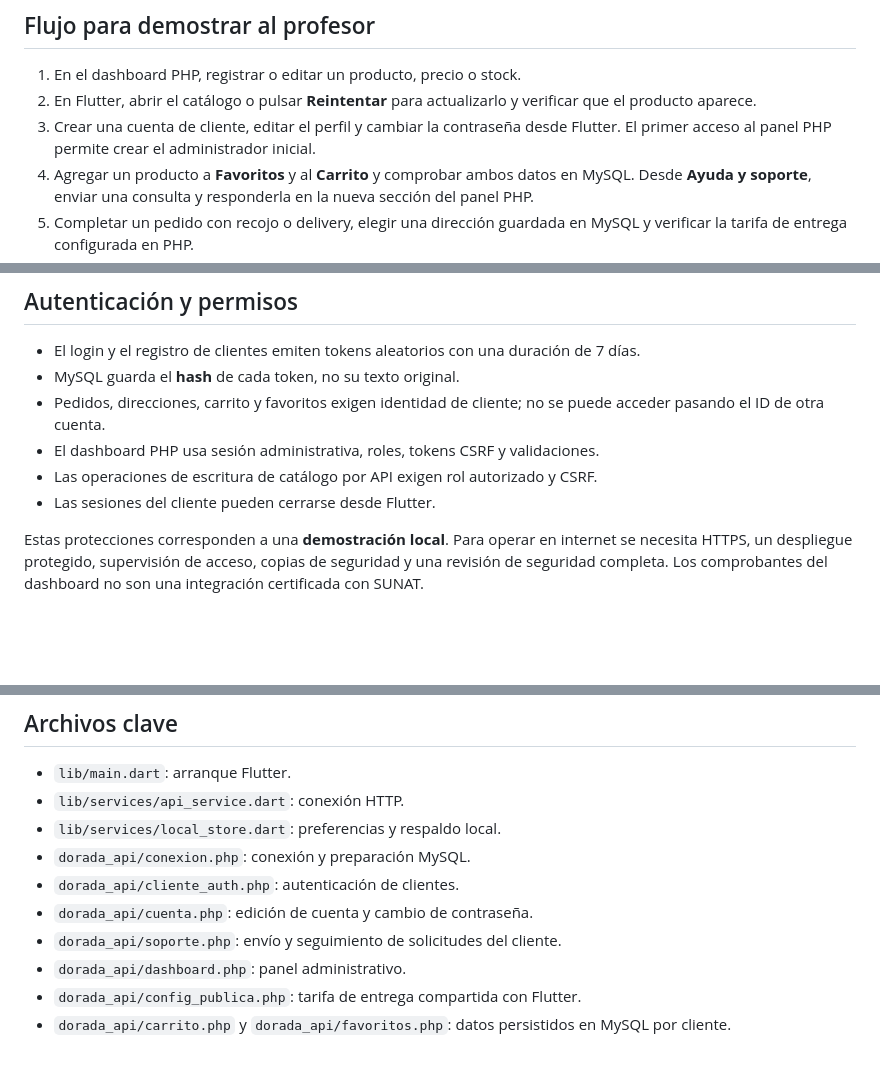
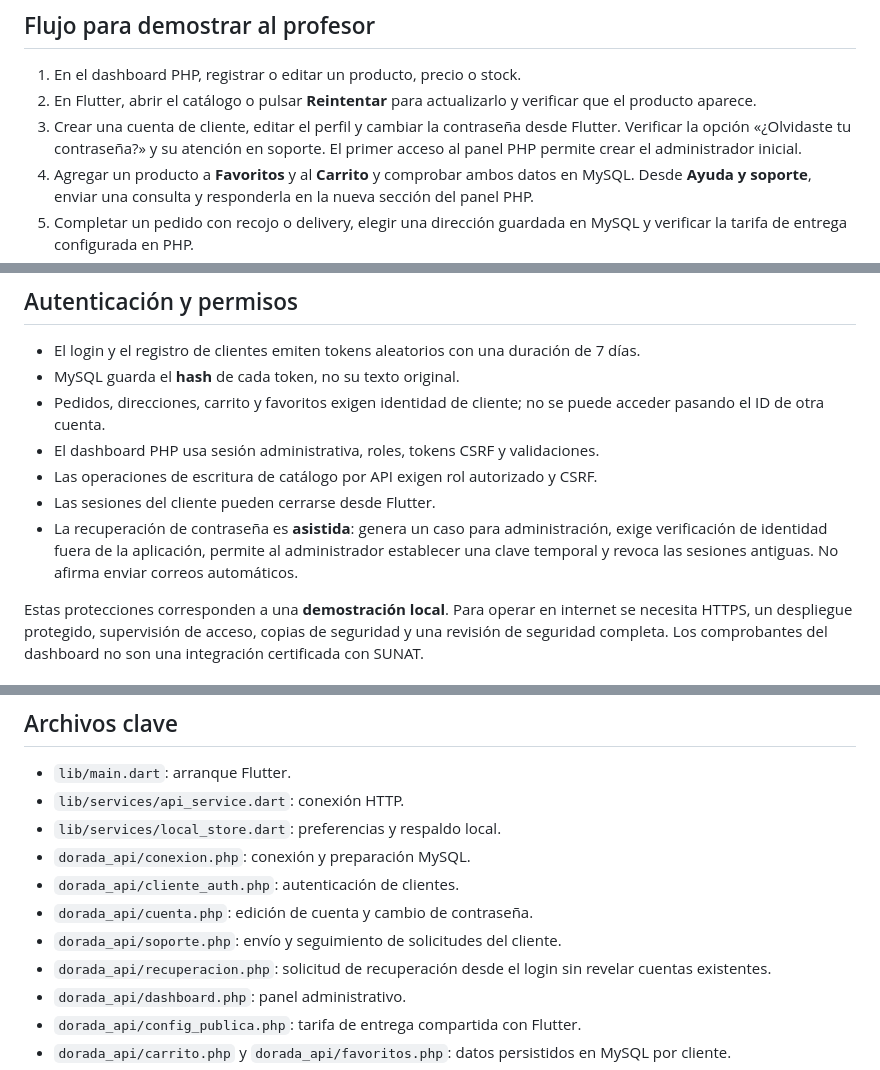
Before and after one commit to anyozasad/dorada_motors, a Markdown page: README.md, 3 parts joined by grey strips. Rendered like a GitHub page; blank space fills up the shorter version.

Commit message:
Documenta recuperación asistida y comprobación con el profesor

```diff
--- a/README.md
+++ b/README.md
@@ -42,7 +42,7 @@ flutter run -d chrome --web-port 8080
 
 1. En el dashboard PHP, registrar o editar un producto, precio o stock.
 2. En Flutter, abrir el catálogo o pulsar **Reintentar** para actualizarlo y verificar que el producto aparece.
-3. Crear una cuenta de cliente, editar el perfil y cambiar la contraseña desde Flutter. El primer acceso al panel PHP permite crear el administrador inicial.
+3. Crear una cuenta de cliente, editar el perfil y cambiar la contraseña desde Flutter. Verificar la opción «¿Olvidaste tu contraseña?» y su atención en soporte. El primer acceso al panel PHP permite crear el administrador inicial.
 4. Agregar un producto a **Favoritos** y al **Carrito** y comprobar ambos datos en MySQL. Desde **Ayuda y soporte**, enviar una consulta y responderla en la nueva sección del panel PHP.
 5. Completar un pedido con recojo o delivery, elegir una dirección guardada en MySQL y verificar la tarifa de entrega configurada en PHP.
 6. Verificar en PHP el pedido, el pago pendiente y los movimientos de stock. Confirmar el pago desde el dashboard.
@@ -59,6 +59,7 @@ Flutter obtiene los productos, favoritos y carrito de MySQL a través de `ApiSer
 - El dashboard PHP usa sesión administrativa, roles, tokens CSRF y validaciones.
 - Las operaciones de escritura de catálogo por API exigen rol autorizado y CSRF.
 - Las sesiones del cliente pueden cerrarse desde Flutter.
+- La recuperación de contraseña es **asistida**: genera un caso para administración, exige verificación de identidad fuera de la aplicación, permite al administrador establecer una clave temporal y revoca las sesiones antiguas. No afirma enviar correos automáticos.
 
 Estas protecciones corresponden a una **demostración local**. Para operar en internet se necesita HTTPS, un despliegue protegido, supervisión de acceso, copias de seguridad y una revisión de seguridad completa. Los comprobantes del dashboard no son una integración certificada con SUNAT.
 
@@ -102,6 +103,7 @@ GitHub Actions ejecuta la sintaxis de PHP, el análisis y las pruebas Flutter, y
 - `dorada_api/cliente_auth.php`: autenticación de clientes.
 - `dorada_api/cuenta.php`: edición de cuenta y cambio de contraseña.
 - `dorada_api/soporte.php`: envío y seguimiento de solicitudes del cliente.
+- `dorada_api/recuperacion.php`: solicitud de recuperación desde el login sin revelar cuentas existentes.
 - `dorada_api/dashboard.php`: panel administrativo.
 - `dorada_api/config_publica.php`: tarifa de entrega compartida con Flutter.
 - `dorada_api/carrito.php` y `dorada_api/favoritos.php`: datos persistidos en MySQL por cliente.
```
